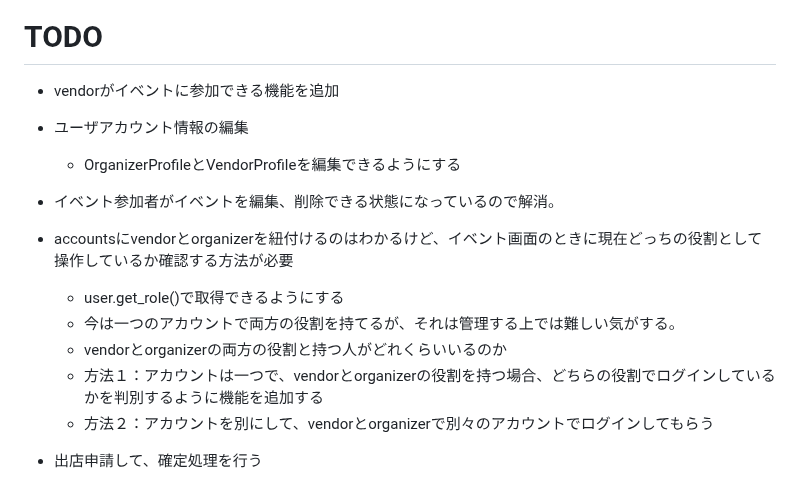
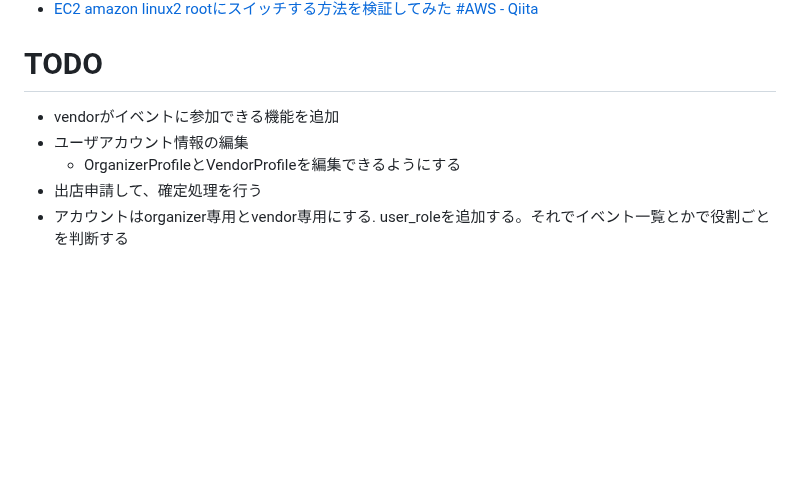
Before and after one commit to biki-cloud/event-matching-service, a Markdown page: README.md, the part around the change. Drawn GitHub-style; blank space fills up the shorter version.

Commit message:
ok version

```diff
--- a/README.md
+++ b/README.md
@@ -103,12 +103,5 @@ http://127.0.0.1:8000/admin
 - vendorがイベントに参加できる機能を追加
 - ユーザアカウント情報の編集
     - OrganizerProfileとVendorProfileを編集できるようにする
-- イベント参加者がイベントを編集、削除できる状態になっているので解消。
-- accountsにvendorとorganizerを紐付けるのはわかるけど、イベント画面のときに現在どっちの役割として操作しているか確認する方法が必要
-    - user.get_role()で取得できるようにする
-    - 今は一つのアカウントで両方の役割を持てるが、それは管理する上では難しい気がする。
-    - vendorとorganizerの両方の役割と持つ人がどれくらいいるのか
-    - 方法１：アカウントは一つで、vendorとorganizerの役割を持つ場合、どちらの役割でログインしているかを判別するように機能を追加する
-    - 方法２：アカウントを別にして、vendorとorganizerで別々のアカウントでログインしてもらう
-
 - 出店申請して、確定処理を行う
+- アカウントはorganizer専用とvendor専用にする. user_roleを追加する。それでイベント一覧とかで役割ごとを判断する
```
